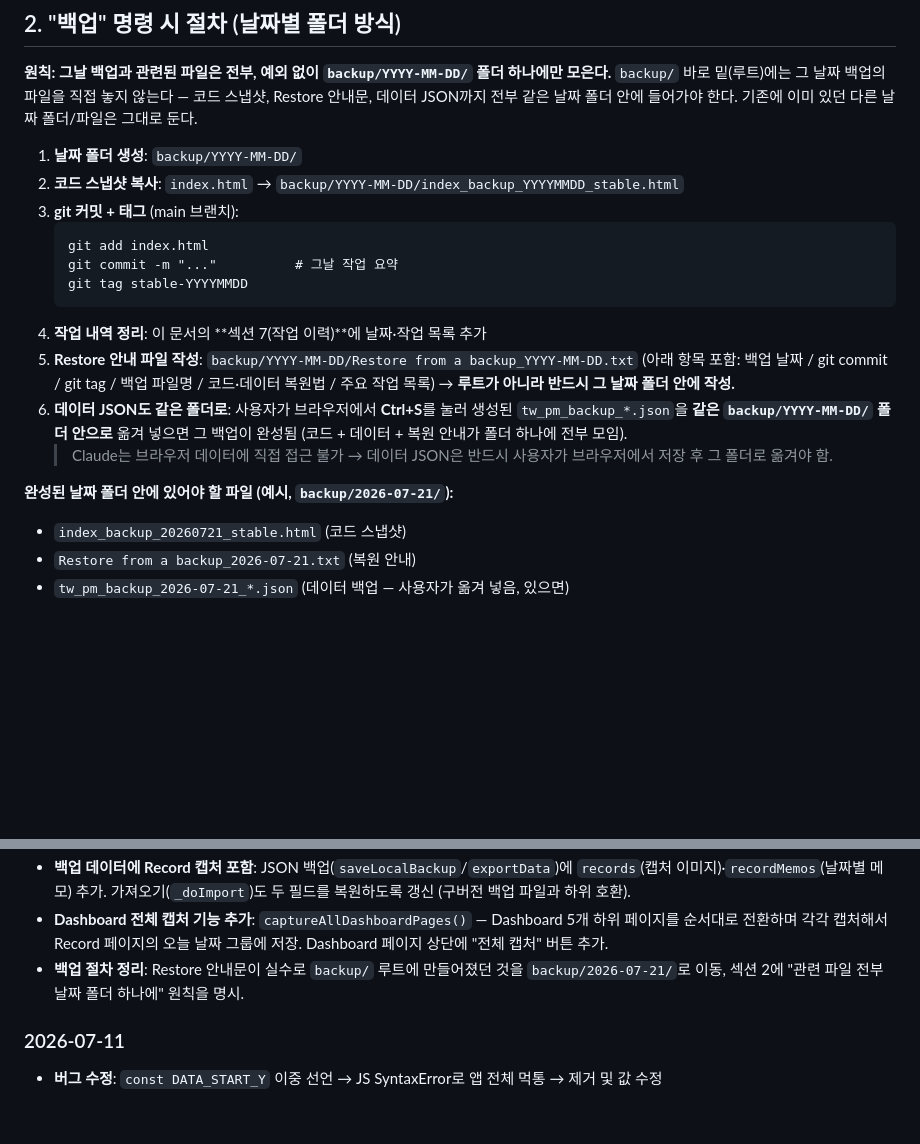
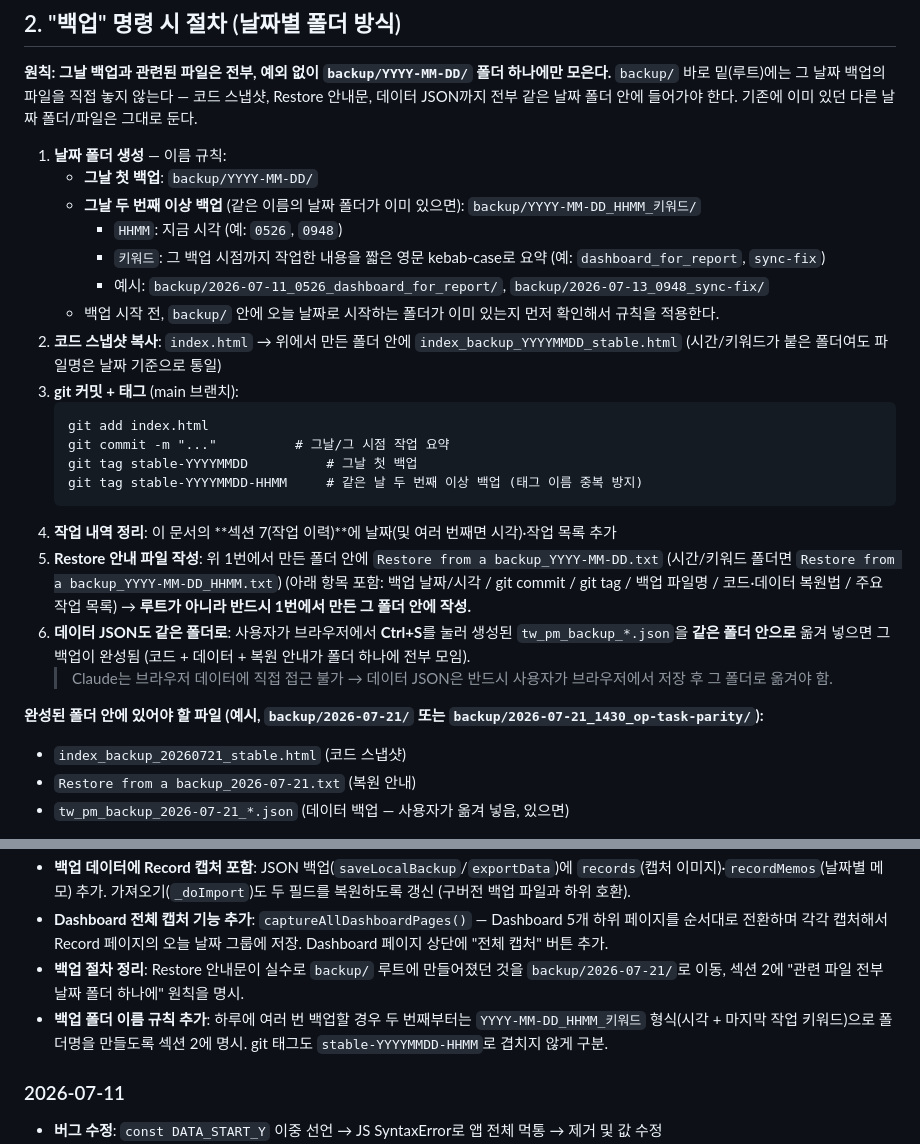
Before and after one commit to stellapark0201/tw-project-manager, a Markdown page: backup/백업_절차.md, 2 parts joined by grey strips. Rendered like a GitHub page; blank space fills up the shorter version.

Commit message:
Document multi-backup-per-day folder naming (date_time_keyword)
Co-Authored-By: Claude Sonnet 5 <noreply@anthropic.com>

````diff
--- a/backup/백업_절차.md
+++ b/backup/백업_절차.md
@@ -24,22 +24,29 @@
 **원칙: 그날 백업과 관련된 파일은 전부, 예외 없이 `backup/YYYY-MM-DD/` 폴더 하나에만 모은다.**
 `backup/` 바로 밑(루트)에는 그 날짜 백업의 파일을 직접 놓지 않는다 — 코드 스냅샷, Restore 안내문, 데이터 JSON까지 전부 같은 날짜 폴더 안에 들어가야 한다. 기존에 이미 있던 다른 날짜 폴더/파일은 그대로 둔다.
 
-1. **날짜 폴더 생성**: `backup/YYYY-MM-DD/`
-2. **코드 스냅샷 복사**: `index.html` → `backup/YYYY-MM-DD/index_backup_YYYYMMDD_stable.html`
+1. **날짜 폴더 생성** — 이름 규칙:
+   - **그날 첫 백업**: `backup/YYYY-MM-DD/`
+   - **그날 두 번째 이상 백업** (같은 이름의 날짜 폴더가 이미 있으면): `backup/YYYY-MM-DD_HHMM_키워드/`
+     - `HHMM`: 지금 시각 (예: `0526`, `0948`)
+     - `키워드`: 그 백업 시점까지 작업한 내용을 짧은 영문 kebab-case로 요약 (예: `dashboard_for_report`, `sync-fix`)
+     - 예시: `backup/2026-07-11_0526_dashboard_for_report/`, `backup/2026-07-13_0948_sync-fix/`
+   - 백업 시작 전, `backup/` 안에 오늘 날짜로 시작하는 폴더가 이미 있는지 먼저 확인해서 규칙을 적용한다.
+2. **코드 스냅샷 복사**: `index.html` → 위에서 만든 폴더 안에 `index_backup_YYYYMMDD_stable.html` (시간/키워드가 붙은 폴더여도 파일명은 날짜 기준으로 통일)
 3. **git 커밋 + 태그** (main 브랜치):
    ```
    git add index.html
-   git commit -m "..."          # 그날 작업 요약
-   git tag stable-YYYYMMDD
+   git commit -m "..."          # 그날/그 시점 작업 요약
+   git tag stable-YYYYMMDD          # 그날 첫 백업
+   git tag stable-YYYYMMDD-HHMM     # 같은 날 두 번째 이상 백업 (태그 이름 중복 방지)
    ```
-4. **작업 내역 정리**: 이 문서의 **섹션 7(작업 이력)**에 날짜·작업 목록 추가
-5. **Restore 안내 파일 작성**: `backup/YYYY-MM-DD/Restore from a backup_YYYY-MM-DD.txt`
-   (아래 항목 포함: 백업 날짜 / git commit / git tag / 백업 파일명 / 코드·데이터 복원법 / 주요 작업 목록)
-   → **루트가 아니라 반드시 그 날짜 폴더 안에 작성.**
-6. **데이터 JSON도 같은 폴더로**: 사용자가 브라우저에서 **Ctrl+S**를 눌러 생성된 `tw_pm_backup_*.json`을 **같은 `backup/YYYY-MM-DD/` 폴더 안으로** 옮겨 넣으면 그 백업이 완성됨 (코드 + 데이터 + 복원 안내가 폴더 하나에 전부 모임).
+4. **작업 내역 정리**: 이 문서의 **섹션 7(작업 이력)**에 날짜(및 여러 번째면 시각)·작업 목록 추가
+5. **Restore 안내 파일 작성**: 위 1번에서 만든 폴더 안에 `Restore from a backup_YYYY-MM-DD.txt` (시간/키워드 폴더면 `Restore from a backup_YYYY-MM-DD_HHMM.txt`)
+   (아래 항목 포함: 백업 날짜/시각 / git commit / git tag / 백업 파일명 / 코드·데이터 복원법 / 주요 작업 목록)
+   → **루트가 아니라 반드시 1번에서 만든 그 폴더 안에 작성.**
+6. **데이터 JSON도 같은 폴더로**: 사용자가 브라우저에서 **Ctrl+S**를 눌러 생성된 `tw_pm_backup_*.json`을 **같은 폴더 안으로** 옮겨 넣으면 그 백업이 완성됨 (코드 + 데이터 + 복원 안내가 폴더 하나에 전부 모임).
    > Claude는 브라우저 데이터에 직접 접근 불가 → 데이터 JSON은 반드시 사용자가 브라우저에서 저장 후 그 폴더로 옮겨야 함.
 
-**완성된 날짜 폴더 안에 있어야 할 파일 (예시, `backup/2026-07-21/`):**
+**완성된 폴더 안에 있어야 할 파일 (예시, `backup/2026-07-21/` 또는 `backup/2026-07-21_1430_op-task-parity/`):**
 - `index_backup_20260721_stable.html` (코드 스냅샷)
 - `Restore from a backup_2026-07-21.txt` (복원 안내)
 - `tw_pm_backup_2026-07-21_*.json` (데이터 백업 — 사용자가 옮겨 넣음, 있으면)
@@ -104,6 +111,7 @@
 - **백업 데이터에 Record 캡처 포함**: JSON 백업(`saveLocalBackup`/`exportData`)에 `records`(캡처 이미지)·`recordMemos`(날짜별 메모) 추가. 가져오기(`_doImport`)도 두 필드를 복원하도록 갱신 (구버전 백업 파일과 하위 호환).
 - **Dashboard 전체 캡처 기능 추가**: `captureAllDashboardPages()` — Dashboard 5개 하위 페이지를 순서대로 전환하며 각각 캡처해서 Record 페이지의 오늘 날짜 그룹에 저장. Dashboard 페이지 상단에 "전체 캡처" 버튼 추가.
 - **백업 절차 정리**: Restore 안내문이 실수로 `backup/` 루트에 만들어졌던 것을 `backup/2026-07-21/`로 이동, 섹션 2에 "관련 파일 전부 날짜 폴더 하나에" 원칙을 명시.
+- **백업 폴더 이름 규칙 추가**: 하루에 여러 번 백업할 경우 두 번째부터는 `YYYY-MM-DD_HHMM_키워드` 형식(시각 + 마지막 작업 키워드)으로 폴더명을 만들도록 섹션 2에 명시. git 태그도 `stable-YYYYMMDD-HHMM`로 겹치지 않게 구분.
 
 ### 2026-07-11
 - **버그 수정**: `const DATA_START_Y` 이중 선언 → JS SyntaxError로 앱 전체 먹통 → 제거 및 값 수정
````
